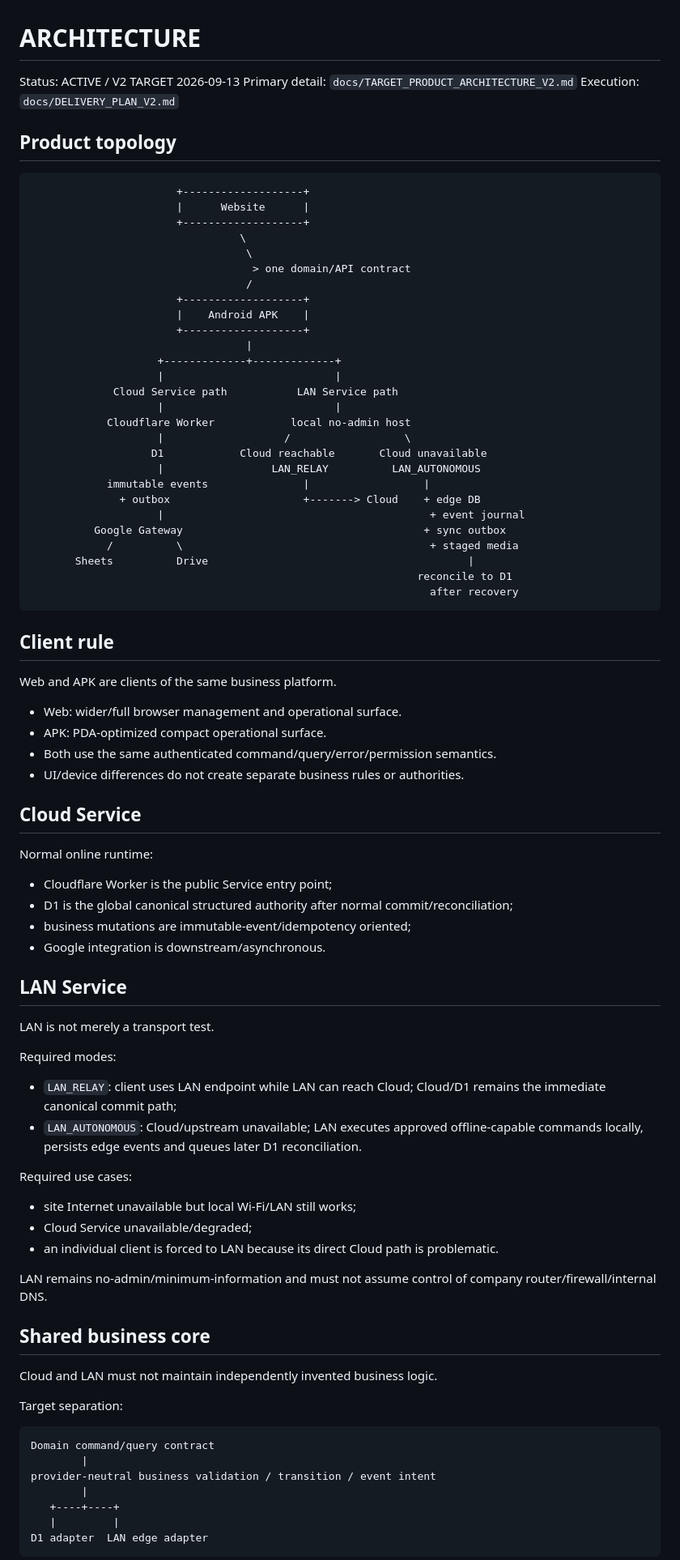
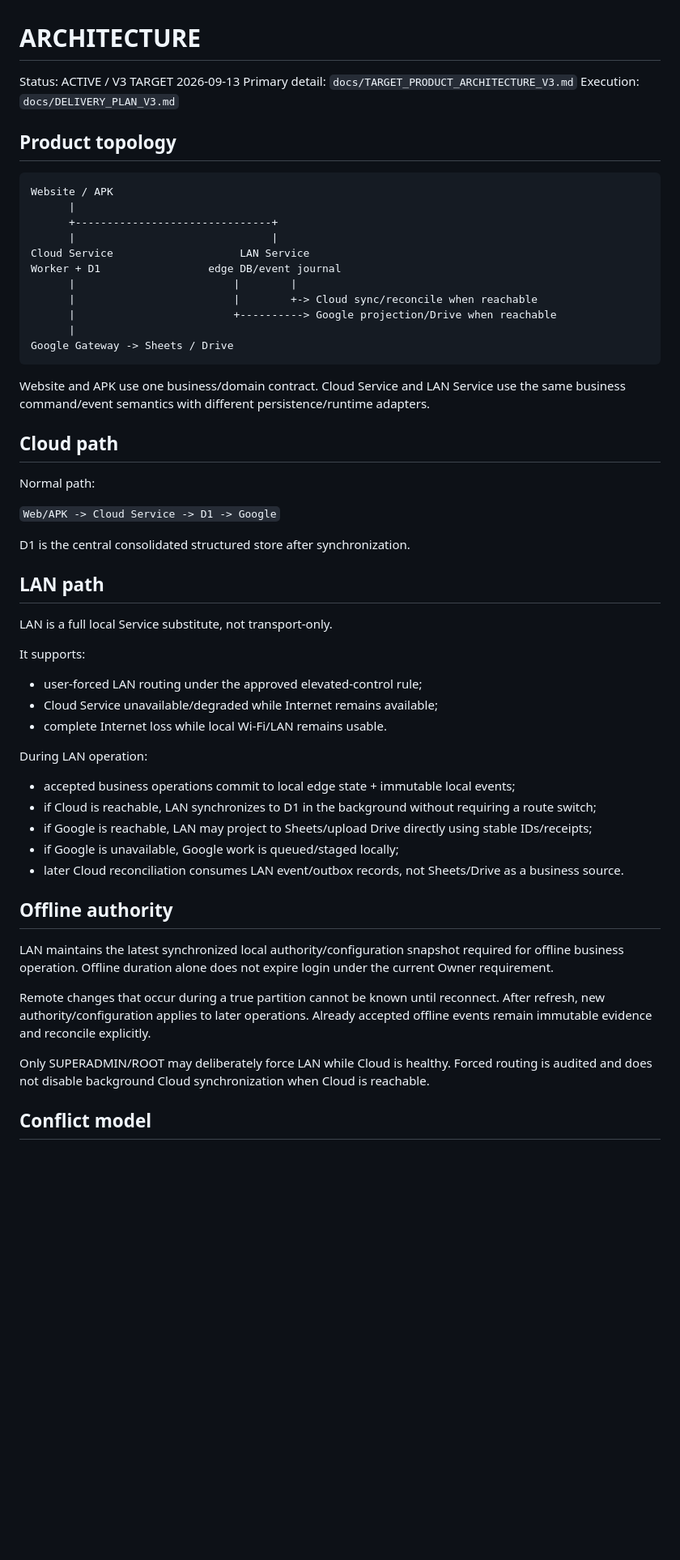
Before and after one commit to tamnv2/vanhanhsupradchungyen, a Markdown page: docs/ARCHITECTURE.md, the part around one of its changes. Shown at 81% size. Drawn GitHub-style; blank space fills up the shorter version.

Commit message:
architecture: align summary with V3 full LAN service

````diff
--- a/docs/ARCHITECTURE.md
+++ b/docs/ARCHITECTURE.md
@@ -1,86 +1,58 @@
 # ARCHITECTURE
 
-Status: ACTIVE / V2 TARGET 2026-09-13
-Primary detail: `docs/TARGET_PRODUCT_ARCHITECTURE_V2.md`
-Execution: `docs/DELIVERY_PLAN_V2.md`
+Status: ACTIVE / V3 TARGET 2026-09-13
+Primary detail: `docs/TARGET_PRODUCT_ARCHITECTURE_V3.md`
+Execution: `docs/DELIVERY_PLAN_V3.md`
 
 ## Product topology
 
 ```text
-                       +-------------------+
-                       |      Website      |
-                       +-------------------+
-                                 \
-                                  \
-                                   > one domain/API contract
-                                  /
-                       +-------------------+
-                       |    Android APK    |
-                       +-------------------+
-                                  |
-                    +-------------+-------------+
-                    |                           |
-             Cloud Service path           LAN Service path
-                    |                           |
-            Cloudflare Worker            local no-admin host
-                    |                   /                  \
-                   D1            Cloud reachable       Cloud unavailable
-                    |                 LAN_RELAY          LAN_AUTONOMOUS
-            immutable events               |                  |
-              + outbox                     +-------> Cloud    + edge DB
-                    |                                          + event journal
-          Google Gateway                                      + sync outbox
-            /          \                                       + staged media
-       Sheets          Drive                                         |
-                                                             reconcile to D1
-                                                               after recovery
+Website / APK
+      |
+      +-------------------------------+
+      |                               |
+Cloud Service                    LAN Service
+Worker + D1                 edge DB/event journal
+      |                         |        |
+      |                         |        +-> Cloud sync/reconcile when reachable
+      |                         +----------> Google projection/Drive when reachable
+      |
+Google Gateway -> Sheets / Drive
 ```
 
-## Client rule
+Website and APK use one business/domain contract. Cloud Service and LAN Service use the same business command/event semantics with different persistence/runtime adapters.
 
-Web and APK are clients of the same business platform.
+## Cloud path
 
-- Web: wider/full browser management and operational surface.
-- APK: PDA-optimized compact operational surface.
-- Both use the same authenticated command/query/error/permission semantics.
-- UI/device differences do not create separate business rules or authorities.
+Normal path:
 
-## Cloud Service
+`Web/APK -> Cloud Service -> D1 -> Google`
 
-Normal online runtime:
-- Cloudflare Worker is the public Service entry point;
-- D1 is the global canonical structured authority after normal commit/reconciliation;
-- business mutations are immutable-event/idempotency oriented;
-- Google integration is downstream/asynchronous.
+D1 is the central consolidated structured store after synchronization.
 
-## LAN Service
+## LAN path
 
-LAN is not merely a transport test.
+LAN is a full local Service substitute, not transport-only.
 
-Required modes:
-- `LAN_RELAY`: client uses LAN endpoint while LAN can reach Cloud; Cloud/D1 remains the immediate canonical commit path;
-- `LAN_AUTONOMOUS`: Cloud/upstream unavailable; LAN executes approved offline-capable commands locally, persists edge events and queues later D1 reconciliation.
+It supports:
+- user-forced LAN routing under the approved elevated-control rule;
+- Cloud Service unavailable/degraded while Internet remains available;
+- complete Internet loss while local Wi-Fi/LAN remains usable.
 
-Required use cases:
-- site Internet unavailable but local Wi-Fi/LAN still works;
-- Cloud Service unavailable/degraded;
-- an individual client is forced to LAN because its direct Cloud path is problematic.
+During LAN operation:
+- accepted business operations commit to local edge state + immutable local events;
+- if Cloud is reachable, LAN synchronizes to D1 in the background without requiring a route switch;
+- if Google is reachable, LAN may project to Sheets/upload Drive directly using stable IDs/receipts;
+- if Google is unavailable, Google work is queued/staged locally;
+- later Cloud reconciliation consumes LAN event/outbox records, not Sheets/Drive as a business source.
 
-LAN remains no-admin/minimum-information and must not assume control of company router/firewall/internal DNS.
+## Offline authority
 
-## Shared business core
+LAN maintains the latest synchronized local authority/configuration snapshot required for offline business operation. Offline duration alone does not expire login under the current Owner requirement.
 
-Cloud and LAN must not maintain independently invented business logic.
+Remote changes that occur during a true partition cannot be known until reconnect. After refresh, new authority/configuration applies to later operations. Already accepted offline events remain immutable evidence and reconcile explicitly.
 
-Target separation:
+Only SUPERADMIN/ROOT may deliberately force LAN while Cloud is healthy. Forced routing is audited and does not disable background Cloud synchronization when Cloud is reachable.
 
-```text
-Domain command/query contract
-        |
-provider-neutral business validation / transition / event intent
-        |
-   +----+----+
-   |         |
-D1 adapter  LAN edge adapter
-```
+## Conflict model
 
````
Also changed, not shown: other parts of docs/ARCHITECTURE.md (+26 -25 lines).
